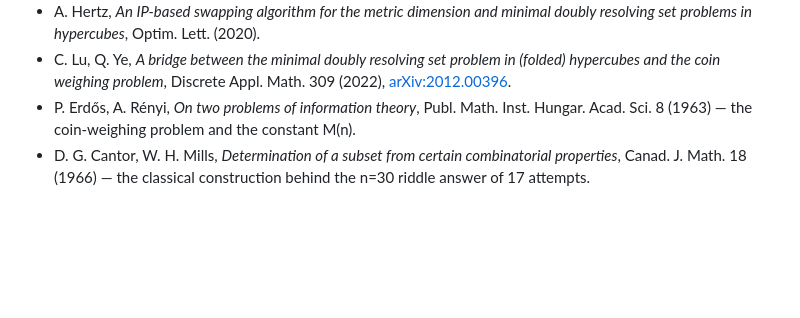
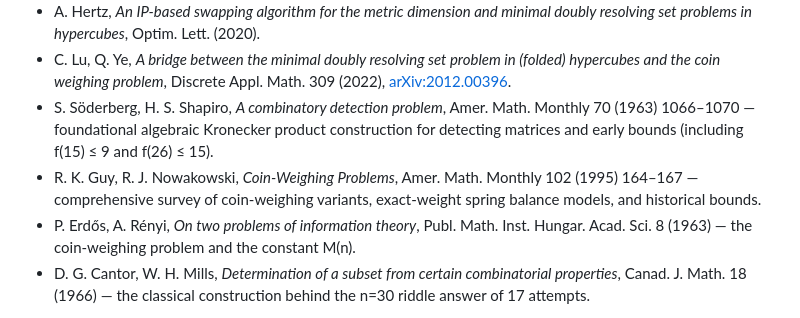
Before and after one commit to shmulc8/crack-the-test, a Markdown page: README.md, the part around the change. Rendered like a GitHub page; blank space fills up the shorter version.

Commit message:
Add Söderberg & Shapiro (1963) and Guy & Nowakowski (1995) citations to References

```diff
--- a/README.md
+++ b/README.md
@@ -124,6 +124,8 @@ The certificates stand on their own: verification never touches the search code.
 - C. Lu, Q. Ye, *A bridge between the minimal doubly resolving set problem in (folded)
   hypercubes and the coin weighing problem*, Discrete Appl. Math. 309 (2022),
   [arXiv:2012.00396](https://arxiv.org/abs/2012.00396).
+- S. Söderberg, H. S. Shapiro, *A combinatory detection problem*, Amer. Math. Monthly 70 (1963) 1066–1070 — foundational algebraic Kronecker product construction for detecting matrices and early bounds (including f(15) ≤ 9 and f(26) ≤ 15).
+- R. K. Guy, R. J. Nowakowski, *Coin-Weighing Problems*, Amer. Math. Monthly 102 (1995) 164–167 — comprehensive survey of coin-weighing variants, exact-weight spring balance models, and historical bounds.
 - P. Erdős, A. Rényi, *On two problems of information theory*, Publ. Math. Inst.
   Hungar. Acad. Sci. 8 (1963) — the coin-weighing problem and the constant M(n).
 - D. G. Cantor, W. H. Mills, *Determination of a subset from certain combinatorial
```
